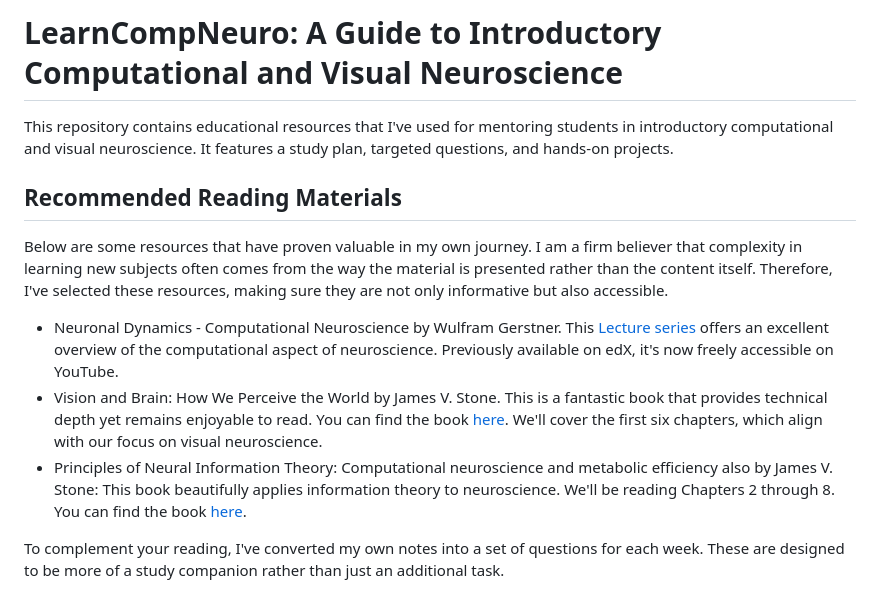
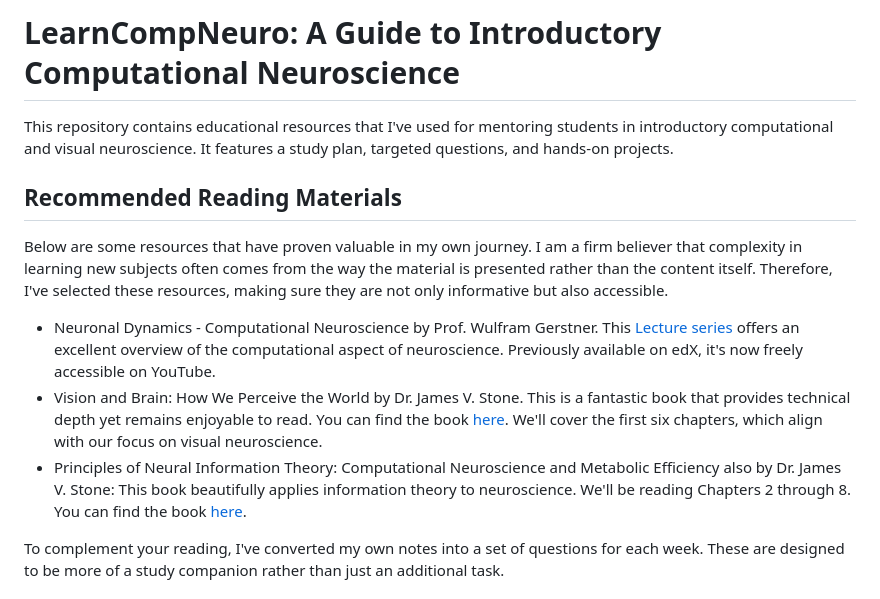
Before and after one commit to tonyfu97/LearnCompNeuro, a Markdown page: README.md, the part around one of its changes. Rendered like a GitHub page.

```diff
--- a/README.md
+++ b/README.md
@@ -1,13 +1,13 @@
-# LearnCompNeuro: A Guide to Introductory Computational and Visual Neuroscience
+# LearnCompNeuro: A Guide to Introductory Computational Neuroscience
 
 This repository contains educational resources that I've used for mentoring students in introductory computational and visual neuroscience. It features a study plan, targeted questions, and hands-on projects.
 
 ## Recommended Reading Materials
 Below are some resources that have proven valuable in my own journey. I am a firm believer that complexity in learning new subjects often comes from the way the material is presented rather than the content itself. Therefore, I've selected these resources, making sure they are not only informative but also accessible.
 
-* Neuronal Dynamics - Computational Neuroscience by Wulfram Gerstner. This [Lecture series](https://lcnwww.epfl.ch/gerstner/NeuronalDynamics-MOOCall.html) offers an excellent overview of the computational aspect of neuroscience. Previously available on edX, it's now freely accessible on YouTube.
-* Vision and Brain: How We Perceive the World by James V. Stone. This is a fantastic book that provides technical depth yet remains enjoyable to read. You can find the book [here](https://jamesstone.sites.sheffield.ac.uk/books/vision-and-brain). We'll cover the first six chapters, which align with our focus on visual neuroscience.
-* Principles of Neural Information Theory: Computational neuroscience and metabolic efficiency also by James V. Stone: This book beautifully applies information theory to neuroscience. We'll be reading Chapters 2 through 8. You can find the book [here](https://jamesstone.sites.sheffield.ac.uk/books/principles-of-neural-information-theory).
+* Neuronal Dynamics - Computational Neuroscience by Prof. Wulfram Gerstner. This [Lecture series](https://lcnwww.epfl.ch/gerstner/NeuronalDynamics-MOOCall.html) offers an excellent overview of the computational aspect of neuroscience. Previously available on edX, it's now freely accessible on YouTube.
+* Vision and Brain: How We Perceive the World by Dr. James V. Stone. This is a fantastic book that provides technical depth yet remains enjoyable to read. You can find the book [here](https://jamesstone.sites.sheffield.ac.uk/books/vision-and-brain). We'll cover the first six chapters, which align with our focus on visual neuroscience.
+* Principles of Neural Information Theory: Computational Neuroscience and Metabolic Efficiency also by Dr. James V. Stone: This book beautifully applies information theory to neuroscience. We'll be reading Chapters 2 through 8. You can find the book [here](https://jamesstone.sites.sheffield.ac.uk/books/principles-of-neural-information-theory).
 
 To complement your reading, I've converted my own notes into a set of questions for each week. These are designed to be more of a study companion rather than just an additional task.
 
```
Also changed, not shown: other parts of README.md (+30 -6 lines).
